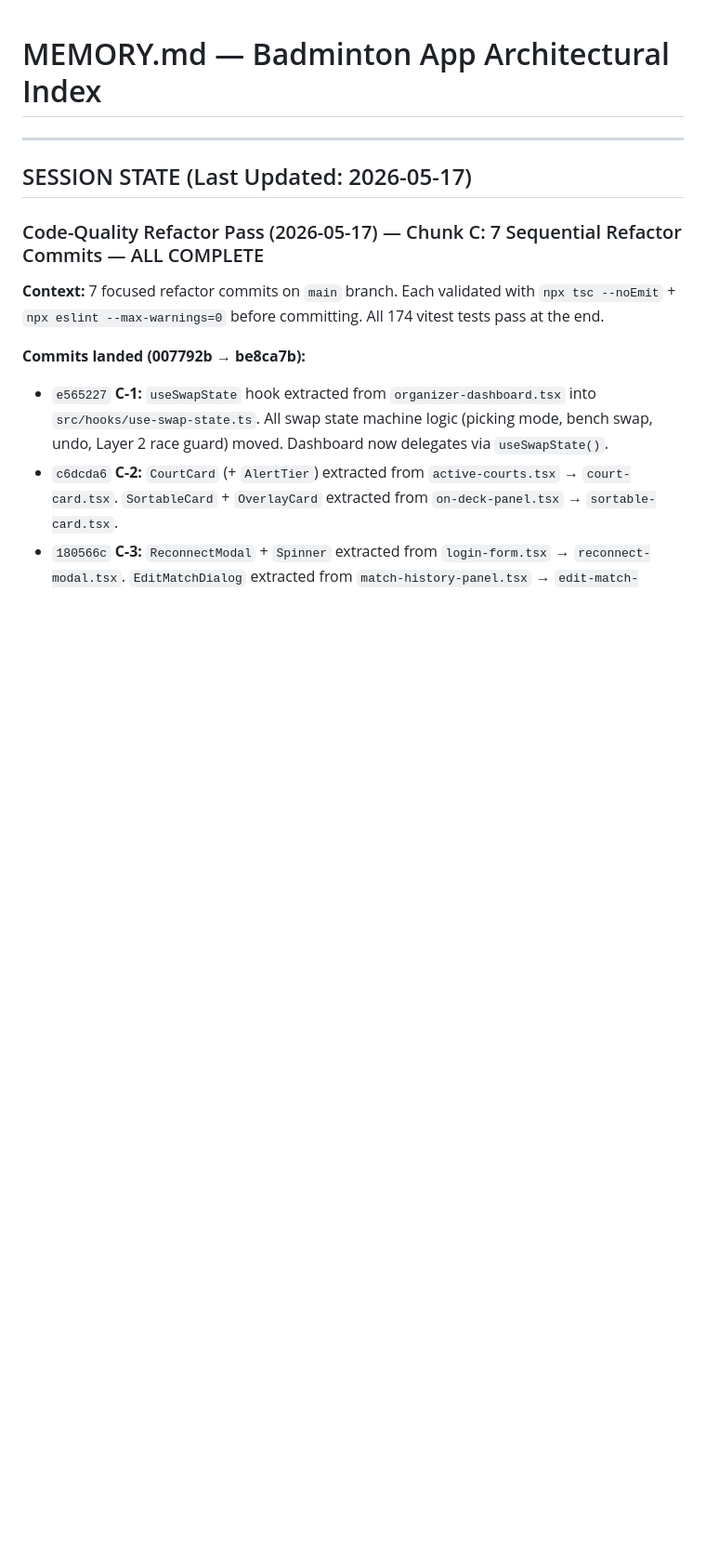
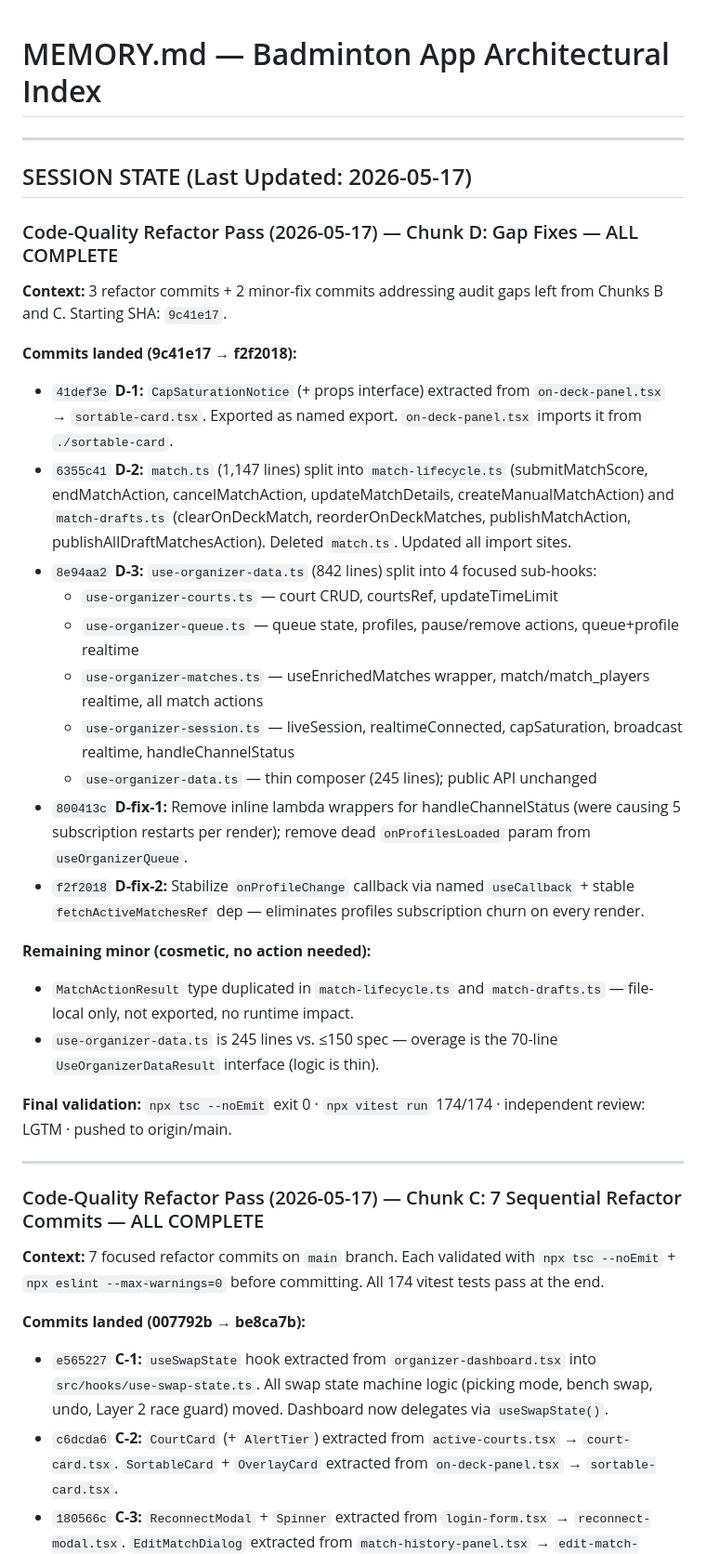
Before and after one commit to Nayzjuan/badminton-app, a Markdown page: MEMORY.md, the part around the change. Shown at 93% size. GitHub-like rendering; blank space fills up the shorter version.

Commit message:
docs(memory): log Chunk D gap fix session
Co-Authored-By: Claude Opus 4.7 (1M context) <noreply@anthropic.com>

```diff
--- a/MEMORY.md
+++ b/MEMORY.md
@@ -6,6 +6,31 @@
 ---
 
 ## SESSION STATE (Last Updated: 2026-05-17)
+
+### Code-Quality Refactor Pass (2026-05-17) — Chunk D: Gap Fixes — ALL COMPLETE
+
+**Context:** 3 refactor commits + 2 minor-fix commits addressing audit gaps left from Chunks B and C. Starting SHA: `9c41e17`.
+
+**Commits landed (9c41e17 → f2f2018):**
+
+- `41def3e` **D-1:** `CapSaturationNotice` (+ props interface) extracted from `on-deck-panel.tsx` → `sortable-card.tsx`. Exported as named export. `on-deck-panel.tsx` imports it from `./sortable-card`.
+- `6355c41` **D-2:** `match.ts` (1,147 lines) split into `match-lifecycle.ts` (submitMatchScore, endMatchAction, cancelMatchAction, updateMatchDetails, createManualMatchAction) and `match-drafts.ts` (clearOnDeckMatch, reorderOnDeckMatches, publishMatchAction, publishAllDraftMatchesAction). Deleted `match.ts`. Updated all import sites.
+- `8e94aa2` **D-3:** `use-organizer-data.ts` (842 lines) split into 4 focused sub-hooks:
+  - `use-organizer-courts.ts` — court CRUD, courtsRef, updateTimeLimit
+  - `use-organizer-queue.ts` — queue state, profiles, pause/remove actions, queue+profile realtime
+  - `use-organizer-matches.ts` — useEnrichedMatches wrapper, match/match_players realtime, all match actions
+  - `use-organizer-session.ts` — liveSession, realtimeConnected, capSaturation, broadcast realtime, handleChannelStatus
+  - `use-organizer-data.ts` — thin composer (245 lines); public API unchanged
+- `800413c` **D-fix-1:** Remove inline lambda wrappers for handleChannelStatus (were causing 5 subscription restarts per render); remove dead `onProfilesLoaded` param from `useOrganizerQueue`.
+- `f2f2018` **D-fix-2:** Stabilize `onProfileChange` callback via named `useCallback` + stable `fetchActiveMatchesRef` dep — eliminates profiles subscription churn on every render.
+
+**Remaining minor (cosmetic, no action needed):**
+- `MatchActionResult` type duplicated in `match-lifecycle.ts` and `match-drafts.ts` — file-local only, not exported, no runtime impact.
+- `use-organizer-data.ts` is 245 lines vs. ≤150 spec — overage is the 70-line `UseOrganizerDataResult` interface (logic is thin).
+
+**Final validation:** `npx tsc --noEmit` exit 0 · `npx vitest run` 174/174 · independent review: LGTM · pushed to origin/main.
+
+---
 
 ### Code-Quality Refactor Pass (2026-05-17) — Chunk C: 7 Sequential Refactor Commits — ALL COMPLETE
 
```
